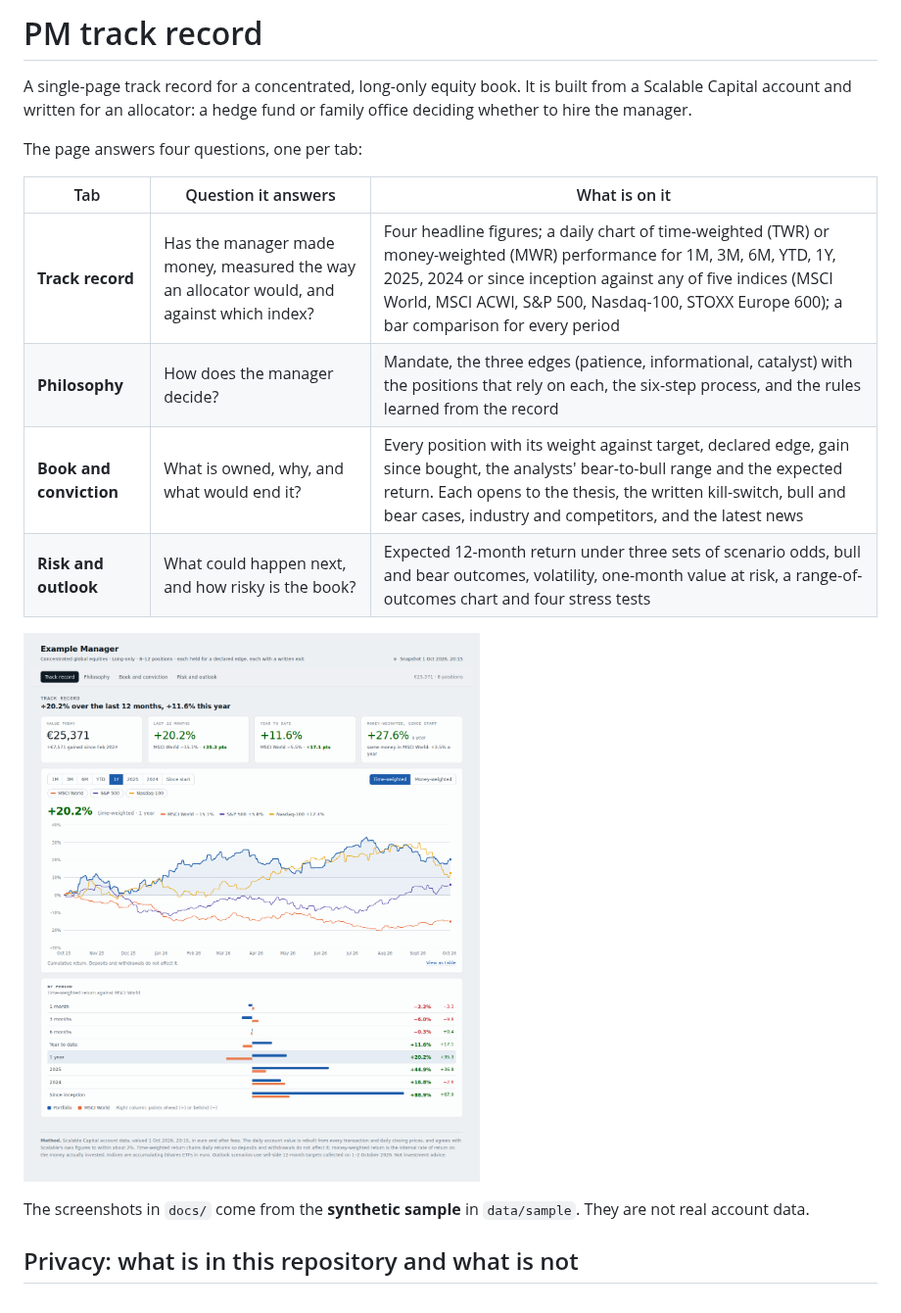
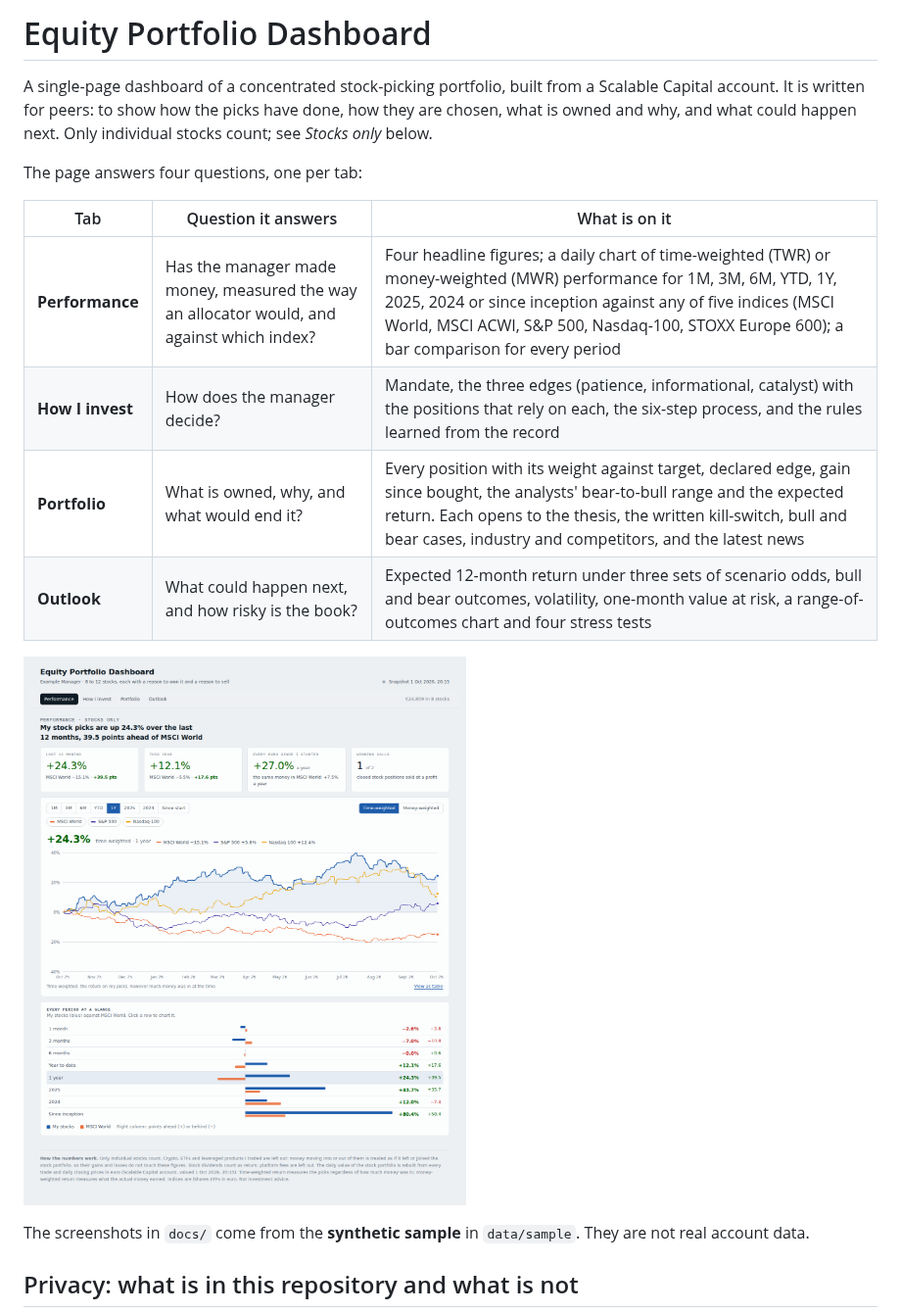
Before and after one commit to riccardorao/finance, a Markdown page: README.md, the part around the change. Shown at 98% size. Drawn GitHub-style; pictures changed too: docs/sample-record.png.

```diff
--- a/README.md
+++ b/README.md
@@ -1,16 +1,17 @@
-# PM track record
+# Equity Portfolio Dashboard
 
-A single-page track record for a concentrated, long-only equity book. It is built from a Scalable Capital
-account and written for an allocator: a hedge fund or family office deciding whether to hire the manager.
+A single-page dashboard of a concentrated stock-picking portfolio, built from a Scalable Capital account. It is
+written for peers: to show how the picks have done, how they are chosen, what is owned and why, and what could
+happen next. Only individual stocks count; see *Stocks only* below.
 
 The page answers four questions, one per tab:
 
 | Tab | Question it answers | What is on it |
 |---|---|---|
-| **Track record** | Has the manager made money, measured the way an allocator would, and against which index? | Four headline figures; a daily chart of time-weighted (TWR) or money-weighted (MWR) performance for 1M, 3M, 6M, YTD, 1Y, 2025, 2024 or since inception against any of five indices (MSCI World, MSCI ACWI, S&P 500, Nasdaq-100, STOXX Europe 600); a bar comparison for every period |
-| **Philosophy** | How does the manager decide? | Mandate, the three edges (patience, informational, catalyst) with the positions that rely on each, the six-step process, and the rules learned from the record |
-| **Book and conviction** | What is owned, why, and what would end it? | Every position with its weight against target, declared edge, gain since bought, the analysts' bear-to-bull range and the expected return. Each opens to the thesis, the written kill-switch, bull and bear cases, industry and competitors, and the latest news |
-| **Risk and outlook** | What could happen next, and how risky is the book? | Expected 12-month return under three sets of scenario odds, bull and bear outcomes, volatility, one-month value at risk, a range-of-outcomes chart and four stress tests |
+| **Performance** | Has the manager made money, measured the way an allocator would, and against which index? | Four headline figures; a daily chart of time-weighted (TWR) or money-weighted (MWR) performance for 1M, 3M, 6M, YTD, 1Y, 2025, 2024 or since inception against any of five indices (MSCI World, MSCI ACWI, S&P 500, Nasdaq-100, STOXX Europe 600); a bar comparison for every period |
+| **How I invest** | How does the manager decide? | Mandate, the three edges (patience, informational, catalyst) with the positions that rely on each, the six-step process, and the rules learned from the record |
+| **Portfolio** | What is owned, why, and what would end it? | Every position with its weight against target, declared edge, gain since bought, the analysts' bear-to-bull range and the expected return. Each opens to the thesis, the written kill-switch, bull and bear cases, industry and competitors, and the latest news |
+| **Outlook** | What could happen next, and how risky is the book? | Expected 12-month return under three sets of scenario odds, bull and bear outcomes, volatility, one-month value at risk, a range-of-outcomes chart and four stress tests |
 
 ![Track record tab, built from the synthetic sample](docs/sample-record.png)
 
```
Also changed, not shown: docs/sample-book.png, 10 other files.
